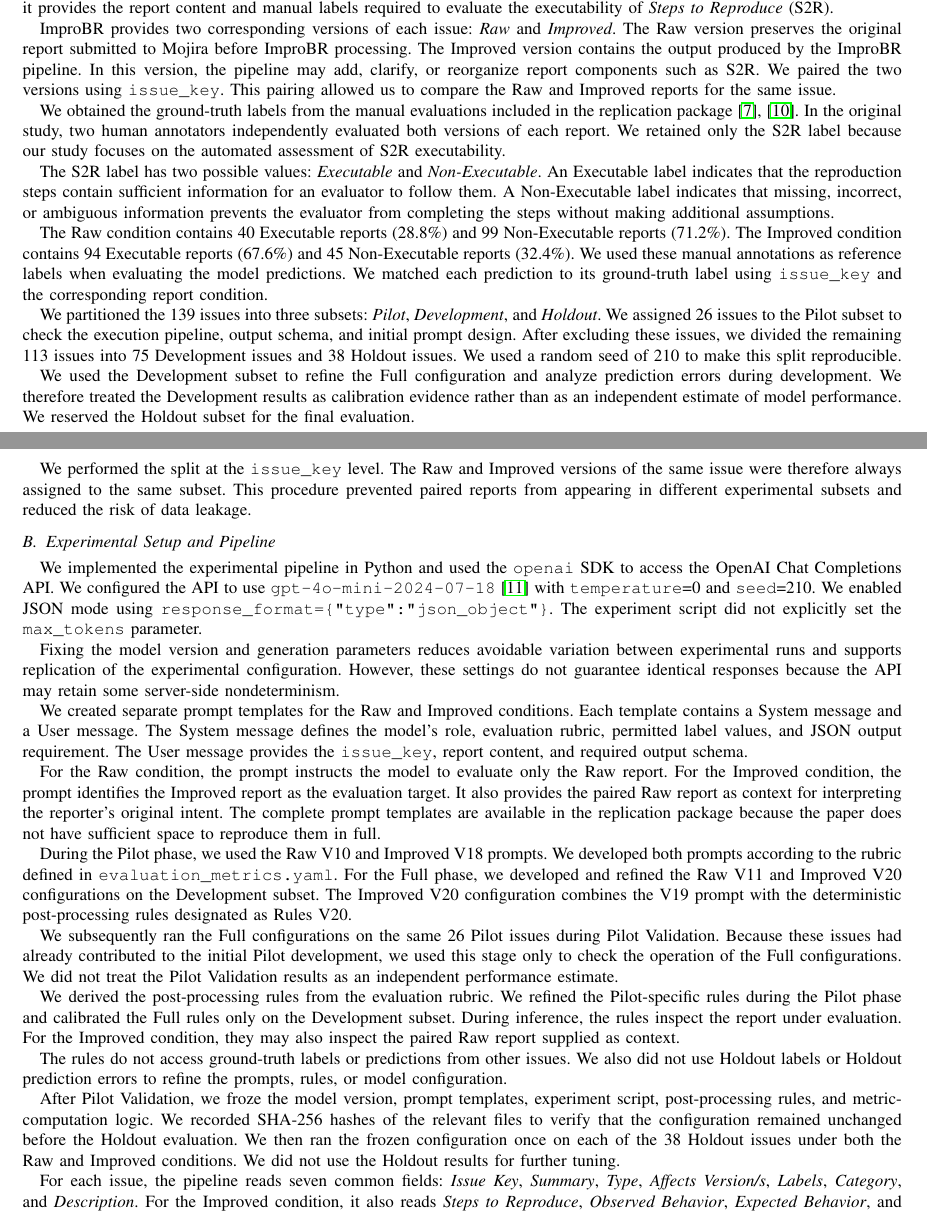
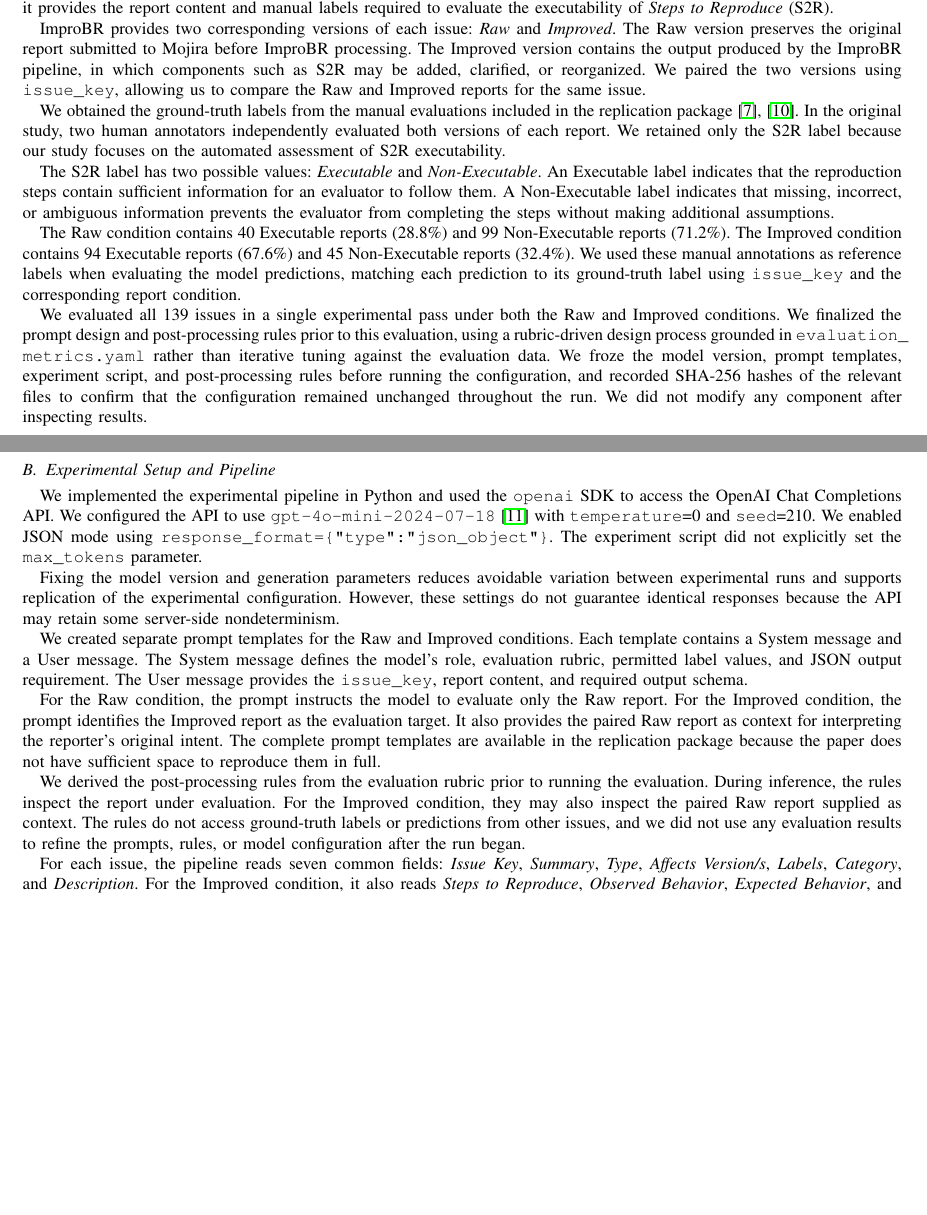
Before and after one commit to LamSongToan/SWT301_SE1925_G6, a LaTeX paper (paper/main.tex, which reads paper/sections/03_method.tex): two parts of pages 2 and 3 of 11 before the commit and two parts of pages 2 and 3 of 10 after it, joined at a grey line, cut so that both start at the same text, the shorter picture padded with empty space. Compiled offline with pdfLaTeX.

Commit message:
Refactor methodology section for clarity and conciseness

```diff
--- a/paper/sections/03_method.tex
+++ b/paper/sections/03_method.tex
@@ -13 +8,0 @@
-issue tracker for Minecraft. We selected \texttt{RQ1} because it
@@ -14,14 +12,14 @@
+the official issue tracker for Minecraft. We selected RQ1 because it
 provides the report content and manual labels required to evaluate the
 executability of \emph{Steps to Reproduce} (S2R).
 
 ImproBR provides two corresponding versions of each issue:
 \emph{Raw} and \emph{Improved}. The Raw version preserves the original
 report submitted to Mojira before ImproBR processing. The Improved
-version contains the output produced by the ImproBR pipeline. In this
-version, the pipeline may add, clarify, or reorganize report components
-such as S2R. We paired the two versions using
-\texttt{issue\_key}. This pairing allowed us to compare the Raw and
-Improved reports for the same issue.
+version contains the output produced by the ImproBR pipeline, in which
+components such as S2R may be added, clarified, or reorganized. We
+paired the two versions using \texttt{issue\_key}, allowing us to
+compare the Raw and Improved reports for the same issue.
 
 We obtained the ground-truth labels from the manual evaluations
 included in the replication package
@@ -39,31 +37,21 @@
 
 The Raw condition contains 40 Executable reports (28.8\%) and 99
 Non-Executable reports (71.2\%). The Improved condition contains 94
-Executable reports (67.6\%) and 45 Non-Executable reports (32.4\%).
-We used these manual annotations as reference labels when evaluating
-the model predictions. We matched each prediction to its ground-truth
-label using \texttt{issue\_key} and the corresponding report
-condition.
+Executable reports (67.6\%) and 45 Non-Executable reports (32.4\%). We
+used these manual annotations as reference labels when evaluating the
+model predictions, matching each prediction to its ground-truth label
+using \texttt{issue\_key} and the corresponding report condition.
 
-We partitioned the 139 issues into three subsets:
-\emph{Pilot}, \emph{Development}, and \emph{Holdout}. We assigned 26
-issues to the Pilot subset to check the execution pipeline, output
-schema, and initial prompt design. After excluding these issues, we
-divided the remaining 113 issues into 75 Development issues and 38
-Holdout issues. We used a random seed of 210 to make this split
-reproducible.
-
-We used the Development subset to refine the Full configuration and
-analyze prediction errors during development. We therefore treated the
-Development results as calibration evidence rather than as an
-independent estimate of model performance. We reserved the Holdout
-subset for the final evaluation.
-
-We performed the split at the \texttt{issue\_key} level. The Raw and
-Improved versions of the same issue were therefore always assigned to
-the same subset. This procedure prevented paired reports from appearing
-in different experimental subsets and reduced the risk of data
-leakage.
+We evaluated all 139 issues in a single experimental pass under both
+the Raw and Improved conditions. We finalized the prompt design and
+post-processing rules prior to this evaluation, using a rubric-driven
+design process grounded in \path{evaluation_metrics.yaml} rather than
+iterative tuning against the evaluation data. We froze the model
+version, prompt templates, experiment script, and post-processing
+rules before running the configuration, and recorded SHA-256 hashes of
+the relevant files to confirm that the configuration remained
+unchanged throughout the run. We did not modify any component after
+inspecting results.
 
 \subsection{Experimental Setup and Pipeline}
 \label{subsec:pipeline}
@@ -97,36 +85,13 @@
 because the paper does not have sufficient space to reproduce them in
 full.
 
-During the Pilot phase, we used the Raw V10 and Improved V18 prompts.
-We developed both prompts according to the rubric defined in
-\path{evaluation_metrics.yaml}. For the Full phase, we developed and
-refined the Raw V11 and Improved V20 configurations on the Development
-subset. The Improved V20 configuration combines the V19 prompt with
-the deterministic post-processing rules designated as Rules V20.
-
-We subsequently ran the Full configurations on the same 26 Pilot
-issues during Pilot Validation. Because these issues had already
-contributed to the initial Pilot development, we used this stage only
-to check the operation of the Full configurations. We did not treat
-the Pilot Validation results as an independent performance estimate.
-
-We derived the post-processing rules from the evaluation rubric. We
-refined the Pilot-specific rules during the Pilot phase and calibrated
-the Full rules only on the Development subset. During inference, the
-rules inspect the report under evaluation. For the Improved condition,
-they may also inspect the paired Raw report supplied as context.
-
-The rules do not access ground-truth labels or predictions from other
-issues. We also did not use Holdout labels or Holdout prediction errors
-to refine the prompts, rules, or model configuration.
-
-After Pilot Validation, we froze the model version, prompt templates,
-experiment script, post-processing rules, and metric-computation
-logic. We recorded SHA-256 hashes of the relevant files to verify that
-the configuration remained unchanged before the Holdout evaluation.
-We then ran the frozen configuration once on each of the 38 Holdout
-issues under both the Raw and Improved conditions. We did not use the
-Holdout results for further tuning.
+We derived the post-processing rules from the evaluation rubric prior
+to running the evaluation. During inference, the rules inspect the
+report under evaluation. For the Improved condition, they may also
+inspect the paired Raw report supplied as context. The rules do not
+access ground-truth labels or predictions from other issues, and we
+did not use any evaluation results to refine the prompts, rules, or
+model configuration after the run began.
 
 For each issue, the pipeline reads seven common fields:
 \emph{Issue Key}, \emph{Summary}, \emph{Type},
```
Also changed, not shown: paper/output/paper_final.pdf, paper/sections/03_method.tex (12 more changed lines).
